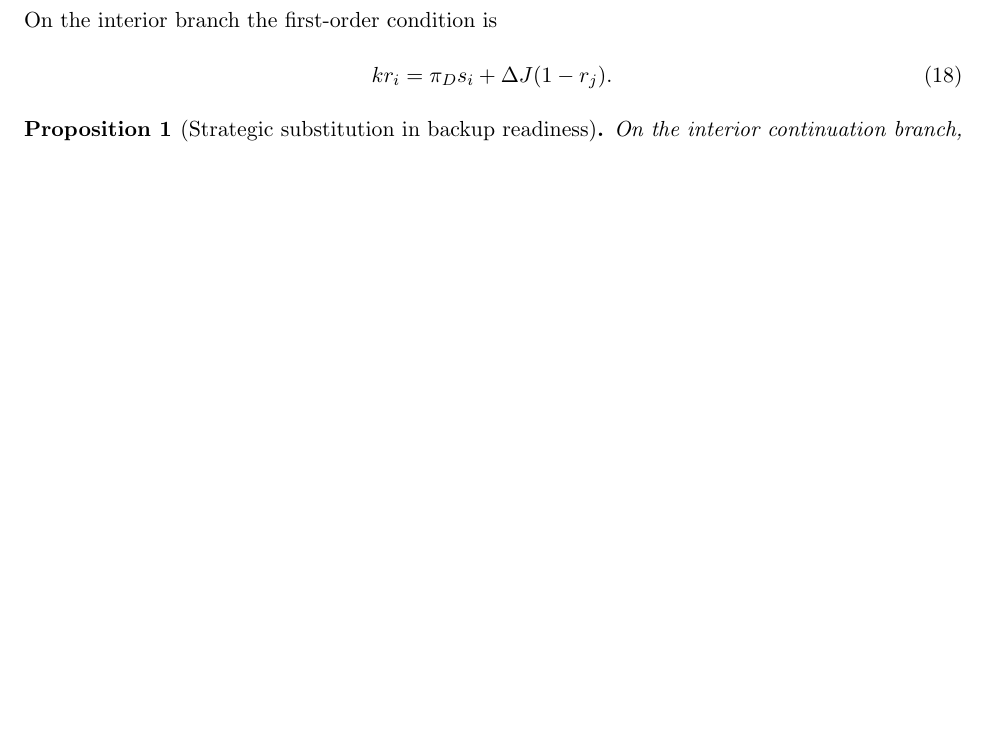
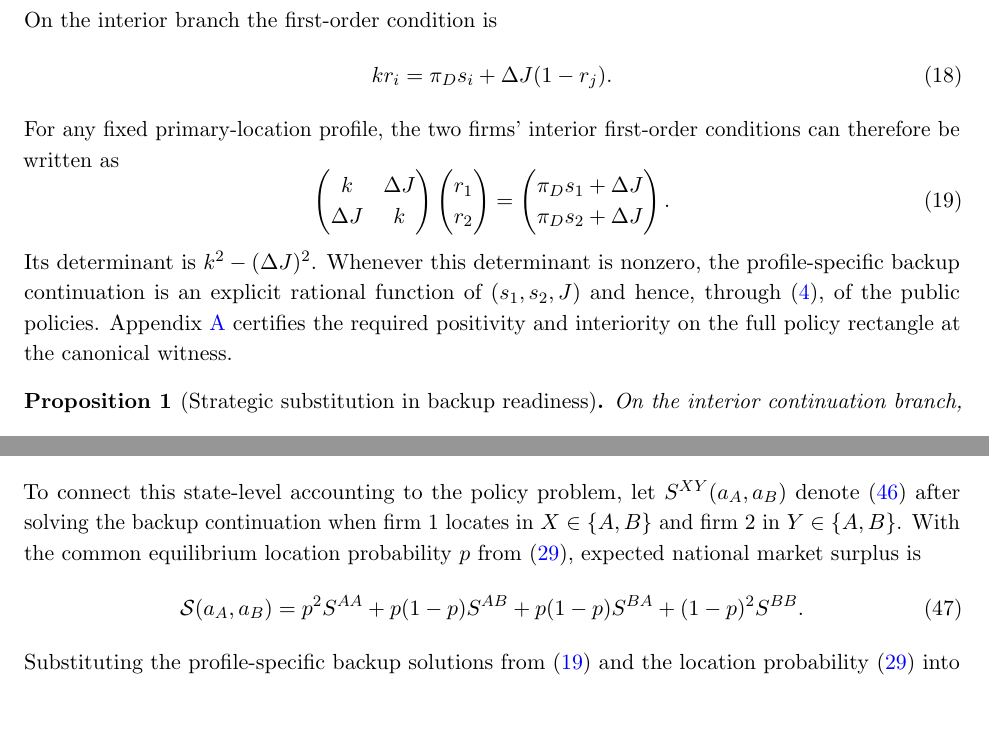
Before and after one commit to ryotamatsuki/public-climate-protection-private-production-redundancy, a LaTeX paper (paper/main.tex, which reads paper/sections/03_equilibrium.tex, paper/sections/05_welfare.tex): part of page 7 of 28 before the commit and two parts of pages 7 and 13 of 29 after it, the two joined at a grey line, cut so that both start at the same text, the shorter picture padded with empty space. Compiled offline with pdfLaTeX.

Commit message:
Add model-to-certificate bridge equations
* Add explicit backup linear system bridge

* Add location-weighted surplus bridge

* Link exact certificates to model bridge equations

```diff
--- a/paper/sections/03_equilibrium.tex
+++ b/paper/sections/03_equilibrium.tex
@@ -51,6 +51,24 @@ On the interior branch the first-order condition is
 kr_i=\pi_D s_i+\Delta J(1-r_j).
 \label{eq:backup-foc}
 \end{equation}
+For any fixed primary-location profile, the two firms' interior first-order conditions can therefore be written as
+\begin{equation}
+\begin{pmatrix}
+k & \Delta J\\
+\Delta J & k
+\end{pmatrix}
+\begin{pmatrix}
+r_1\\
+r_2
+\end{pmatrix}
+=
+\begin{pmatrix}
+\pi_D s_1+\Delta J\\
+\pi_D s_2+\Delta J
+\end{pmatrix}.
+\label{eq:backup-linear-system}
+\end{equation}
+Its determinant is $k^2-(\Delta J)^2$. Whenever this determinant is nonzero, the profile-specific backup continuation is an explicit rational function of $(s_1,s_2,J)$ and hence, through \eqref{eq:risk}, of the public policies. Appendix~\ref{app:verification} certifies the required positivity and interiority on the full policy rectangle at the canonical witness.
 
 \begin{proposition}[Strategic substitution in backup readiness]\label{prop:strategic-sub}
 On the interior continuation branch,
--- a/paper/sections/05_welfare.tex
+++ b/paper/sections/05_welfare.tex
@@ -32,7 +32,17 @@ The four final availability probabilities are therefore $1-m_1-m_2+z$, $m_2-z$,
 -\frac{k}{2}(r_1^2+r_2^2).
 \label{eq:surplus}
 \end{equation}
-The welfare comparison therefore reflects real output losses, consumer surplus, producer surplus, and real public and private resilience costs. It is not generated by treating fiscal transfers as social costs.
+To connect this state-level accounting to the policy problem, let $S^{XY}(a_A,a_B)$ denote \eqref{eq:surplus} after solving the backup continuation when firm 1 locates in $X\in\{A,B\}$ and firm 2 in $Y\in\{A,B\}$. With the common equilibrium location probability $p$ from \eqref{eq:location-prob}, expected national market surplus is
+\begin{equation}
+\mathcal S(a_A,a_B)
+=
+p^2 S^{AA}
++p(1-p)S^{AB}
++p(1-p)S^{BA}
++(1-p)^2S^{BB}.
+\label{eq:expected-surplus-location}
+\end{equation}
+Substituting the profile-specific backup solutions from \eqref{eq:backup-linear-system} and the location probability \eqref{eq:location-prob} into \eqref{eq:expected-surplus-location}, and then substituting the result into \eqref{eq:government-payoff} and \eqref{eq:national-welfare}, produces the rational policy functions whose exact signs are certified in Appendix~\ref{app:verification}. The welfare comparison therefore reflects real output losses, consumer surplus, producer surplus, and real public and private resilience costs. It is not generated by treating fiscal transfers as social costs.
 
 \subsection{Channel decomposition at the canonical witness}
 
```
Also changed, not shown: paper/sections/A_proofs_verification.tex (+2 -2 lines).
